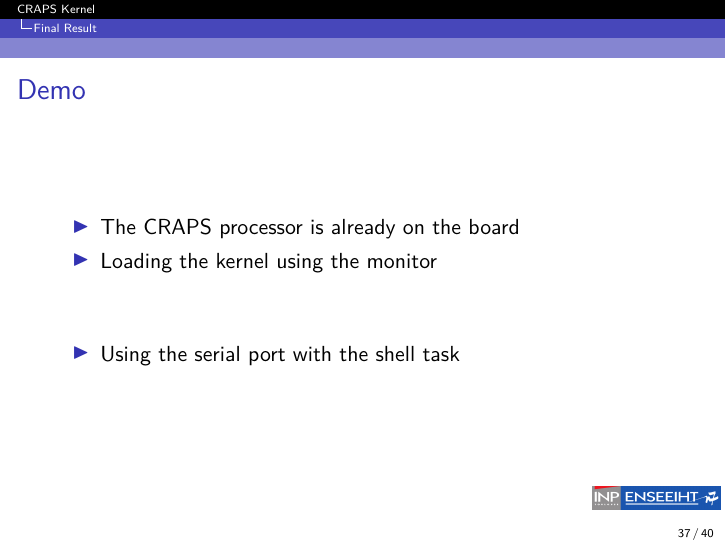
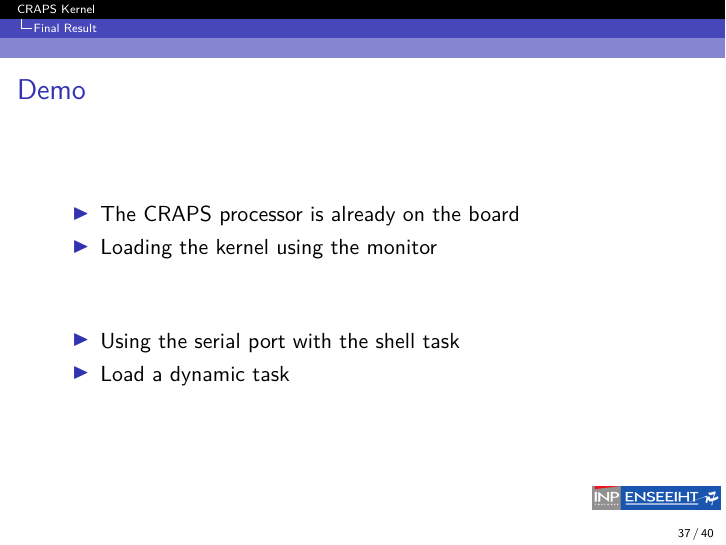
Before and after one commit to mcarton/CRAPS-Kernel, LaTeX slides (ProjectManagement/Slides.tex): page 44 of 47 before the commit and page 45 of 48 after it. Compiled offline with XeLaTeX.

Commit message:
Update slides

```diff
--- a/ProjectManagement/Slides.tex
+++ b/ProjectManagement/Slides.tex
@@ -409,6 +409,8 @@
           \end{figure}
         \pause
         \item Using the serial port with the shell task
+        \pause
+        \item Load a dynamic task
       \end{itemize}
     \end{frame}
 
```
